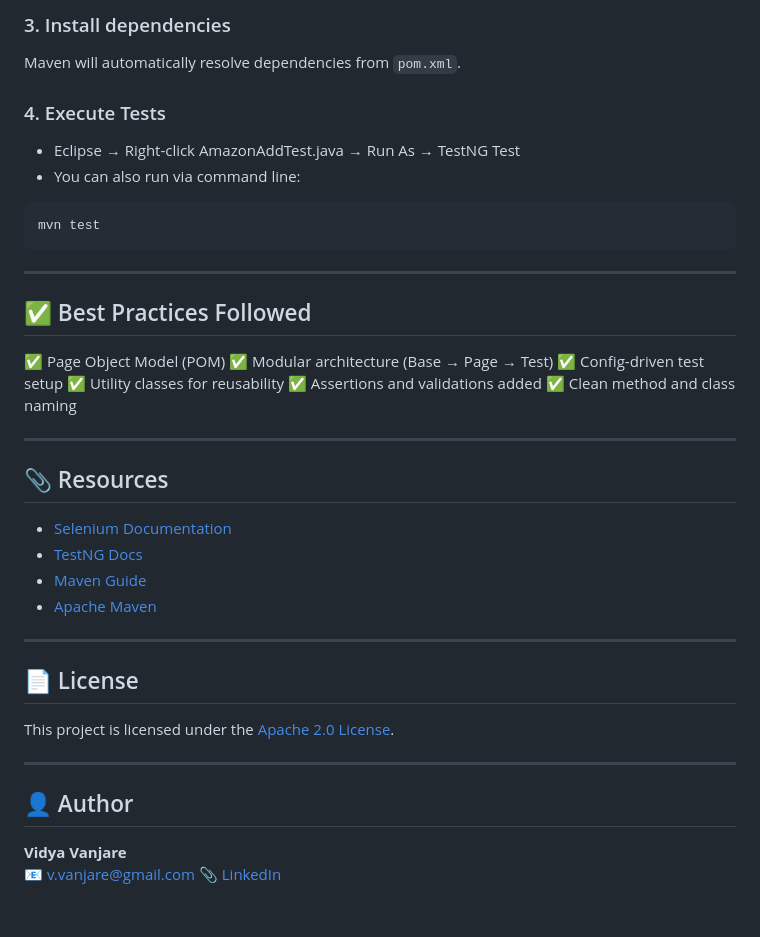
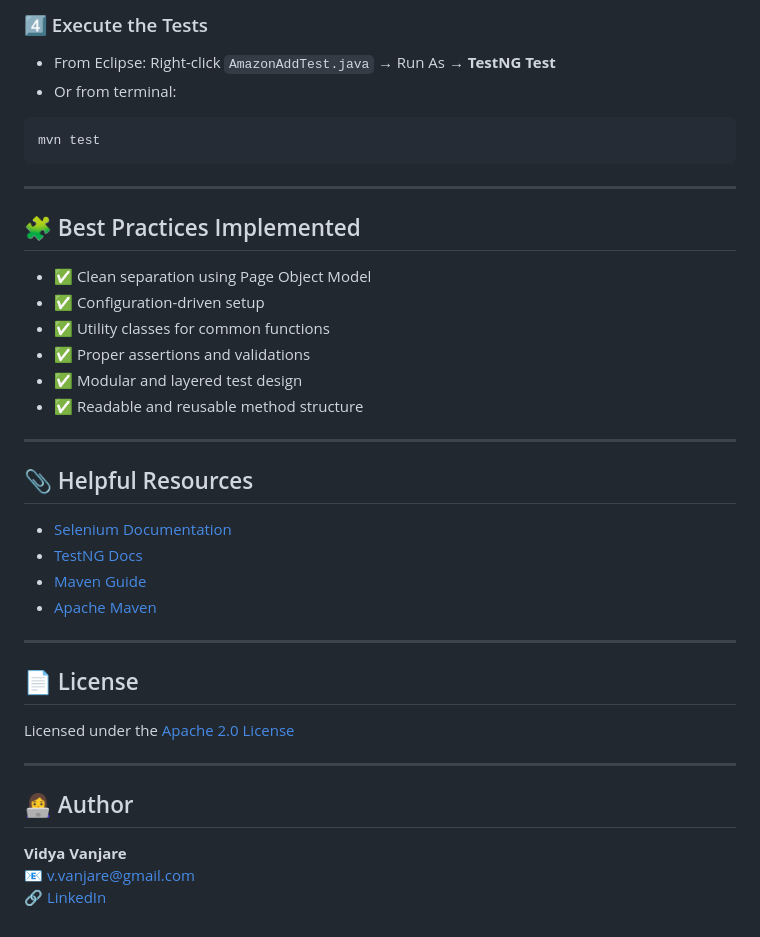
Before and after one commit to vidyav7284/Web-Automation-Selenium-POC, a Markdown page: README.md, the part around the change printed below. GitHub-like rendering.

````diff
--- a/README.md
+++ b/README.md
@@ -83,47 +79,41 @@ git clone https://github.com/vidyav7284/web-automation-poc.git
 
-### 3. Install dependencies
-
-Maven will automatically resolve dependencies from `pom.xml`.
-
-### 4. Execute Tests
-
-* Eclipse → Right-click AmazonAddTest.java → Run As → TestNG Test
-* You can also run via command line:
-
+### 4️⃣ Execute the Tests
+- From Eclipse: Right-click `AmazonAddTest.java` → Run As → **TestNG Test**
+- Or from terminal:
 ```bash
 mvn test
 ```
 
 ---
 
-## ✅ Best Practices Followed
+## 🧩 Best Practices Implemented
 
-✅ Page Object Model (POM)
-✅ Modular architecture (Base → Page → Test)
-✅ Config-driven test setup
-✅ Utility classes for reusability
-✅ Assertions and validations added
-✅ Clean method and class naming
+- ✅ Clean separation using Page Object Model
+- ✅ Configuration-driven setup
+- ✅ Utility classes for common functions
+- ✅ Proper assertions and validations
+- ✅ Modular and layered test design
+- ✅ Readable and reusable method structure
 
 ---
 
-## 📎 Resources
+## 📎 Helpful Resources
 
-* [Selenium Documentation](https://www.selenium.dev/documentation/)
-* [TestNG Docs](https://testng.org/doc/)
-* [Maven Guide](https://maven.apache.org/guides/index.html)
-* [Apache Maven](https://maven.apache.org/)
+- [Selenium Documentation](https://www.selenium.dev/documentation/)
+- [TestNG Docs](https://testng.org/doc/)
+- [Maven Guide](https://maven.apache.org/guides/index.html)
+- [Apache Maven](https://maven.apache.org/)
 
 ---
 
 ## 📄 License
 
-This project is licensed under the [Apache 2.0 License](LICENSE).
+Licensed under the [Apache 2.0 License](LICENSE)
 
 ---
 
-## 👤 Author
+## 👩‍💻 Author
 
 **Vidya Vanjare**
 📧 v.vanjare@gmail.com
-📎 [LinkedIn](https://www.linkedin.com/in/vidya-vanjare)
+🔗 [LinkedIn](https://www.linkedin.com/in/vidya-vanjare)
````
Also changed, not shown: other parts of README.md (+39 -43 lines).
